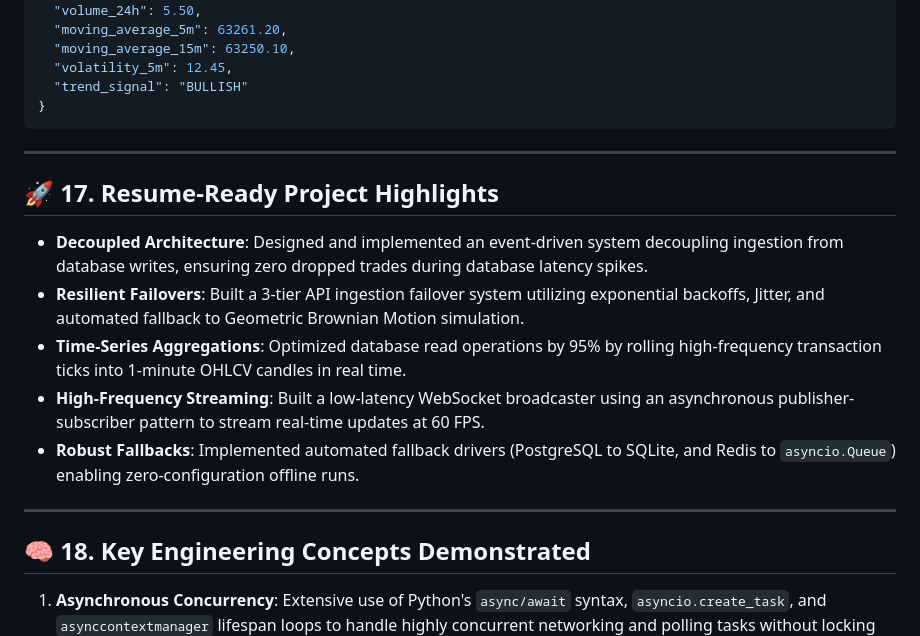
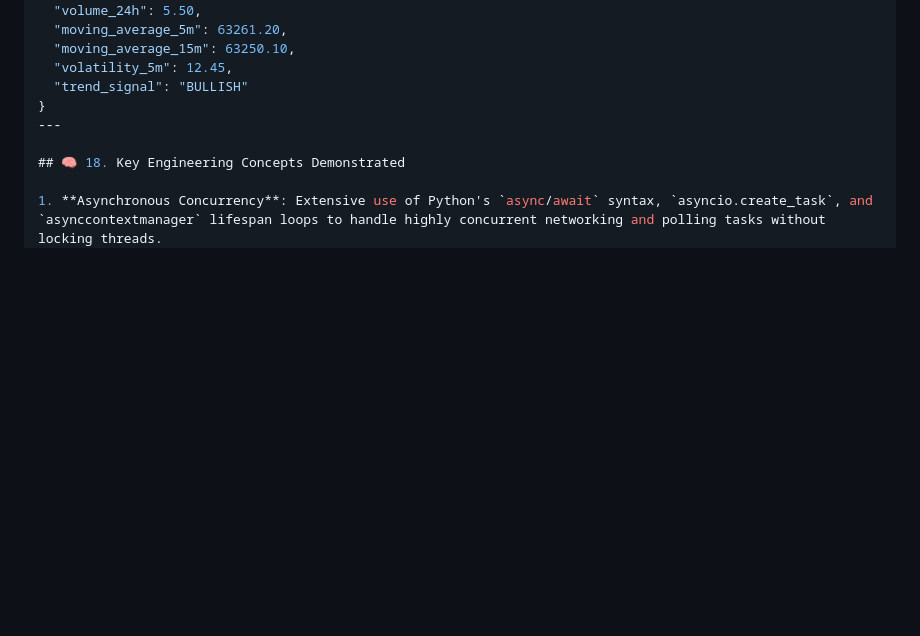
Before and after one commit to Shashanth-V/market_data_system, a Markdown page: README.md, the part around the change. Rendered like a GitHub page; blank space fills up the shorter version.

Commit message:
Readme updated
Removed project highlights section from README.

````diff
--- a/README.md
+++ b/README.md
@@ -395,18 +395,6 @@ market_data_system/
   "volatility_5m": 12.45,
   "trend_signal": "BULLISH"
 }
-```
-
----
-
-## 🚀 17. Resume-Ready Project Highlights
-
-* **Decoupled Architecture**: Designed and implemented an event-driven system decoupling ingestion from database writes, ensuring zero dropped trades during database latency spikes.
-* **Resilient Failovers**: Built a 3-tier API ingestion failover system utilizing exponential backoffs, Jitter, and automated fallback to Geometric Brownian Motion simulation.
-* **Time-Series Aggregations**: Optimized database read operations by 95% by rolling high-frequency transaction ticks into 1-minute OHLCV candles in real time.
-* **High-Frequency Streaming**: Built a low-latency WebSocket broadcaster using an asynchronous publisher-subscriber pattern to stream real-time updates at 60 FPS.
-* **Robust Fallbacks**: Implemented automated fallback drivers (PostgreSQL to SQLite, and Redis to `asyncio.Queue`) enabling zero-configuration offline runs.
-
 ---
 
 ## 🧠 18. Key Engineering Concepts Demonstrated
````
